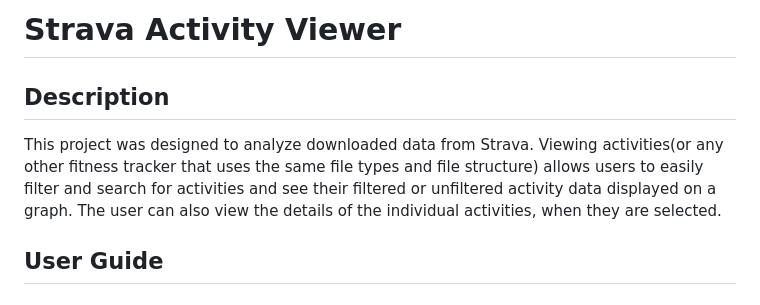
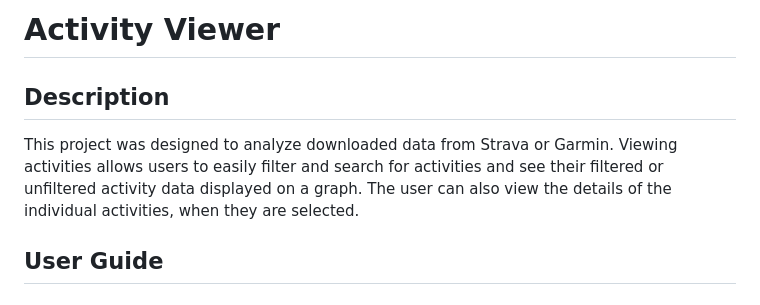
Before and after one commit to KColagiovanni/Strava_Activity, a Markdown page: README.md, the part around one of its changes. Drawn GitHub-style.

```diff
--- a/README.md
+++ b/README.md
@@ -1,8 +1,7 @@
-# Strava Activity Viewer
+# Activity Viewer
 
 ## Description
-This project was designed to analyze downloaded data from Strava. Viewing activities(or any other fitness tracker that uses the
-same file types and file structure) allows users to easily filter and search for activities and see their filtered or unfiltered
+This project was designed to analyze downloaded data from Strava or Garmin. Viewing activities allows users to easily filter and search for activities and see their filtered or unfiltered
 activity data displayed on a graph. The user can also view the details of the individual activities, when they are selected.
 
 ## User Guide
```
Also changed, not shown: other parts of README.md (+1 -0 lines).
